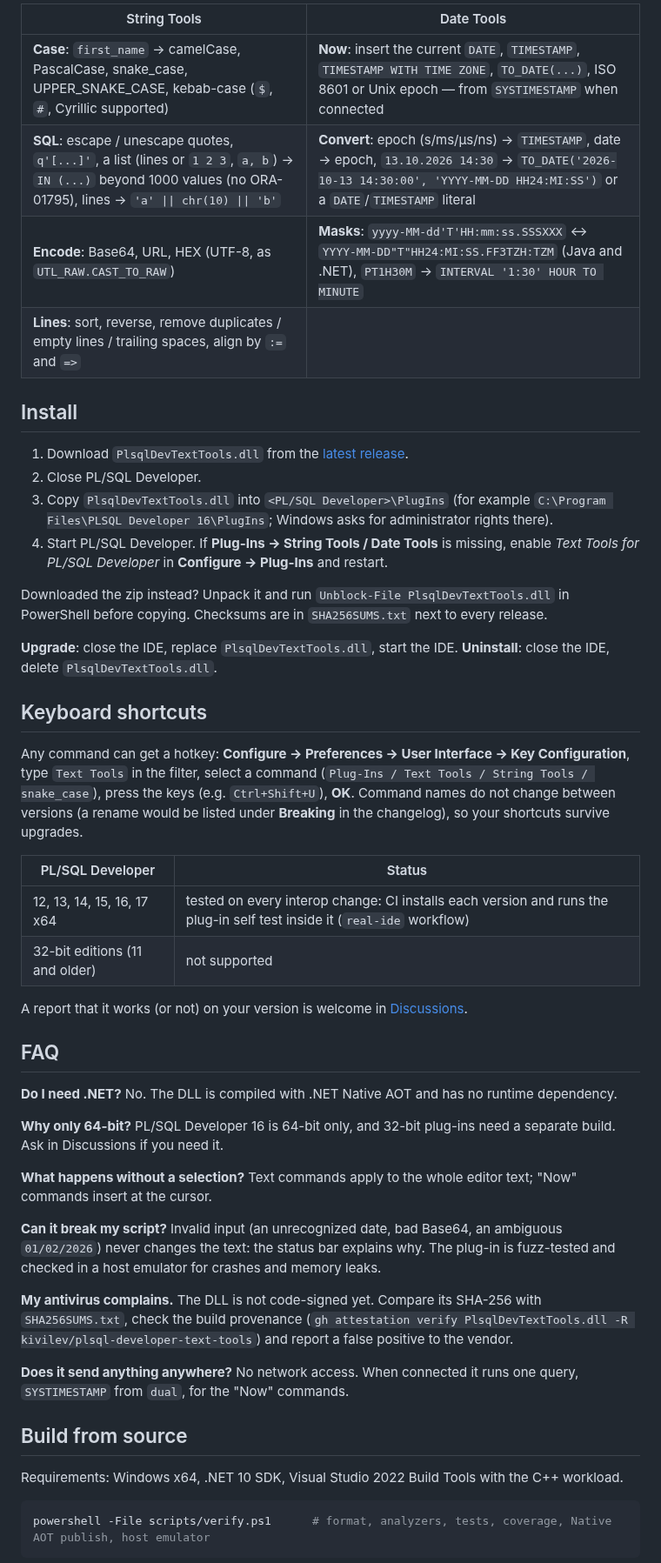
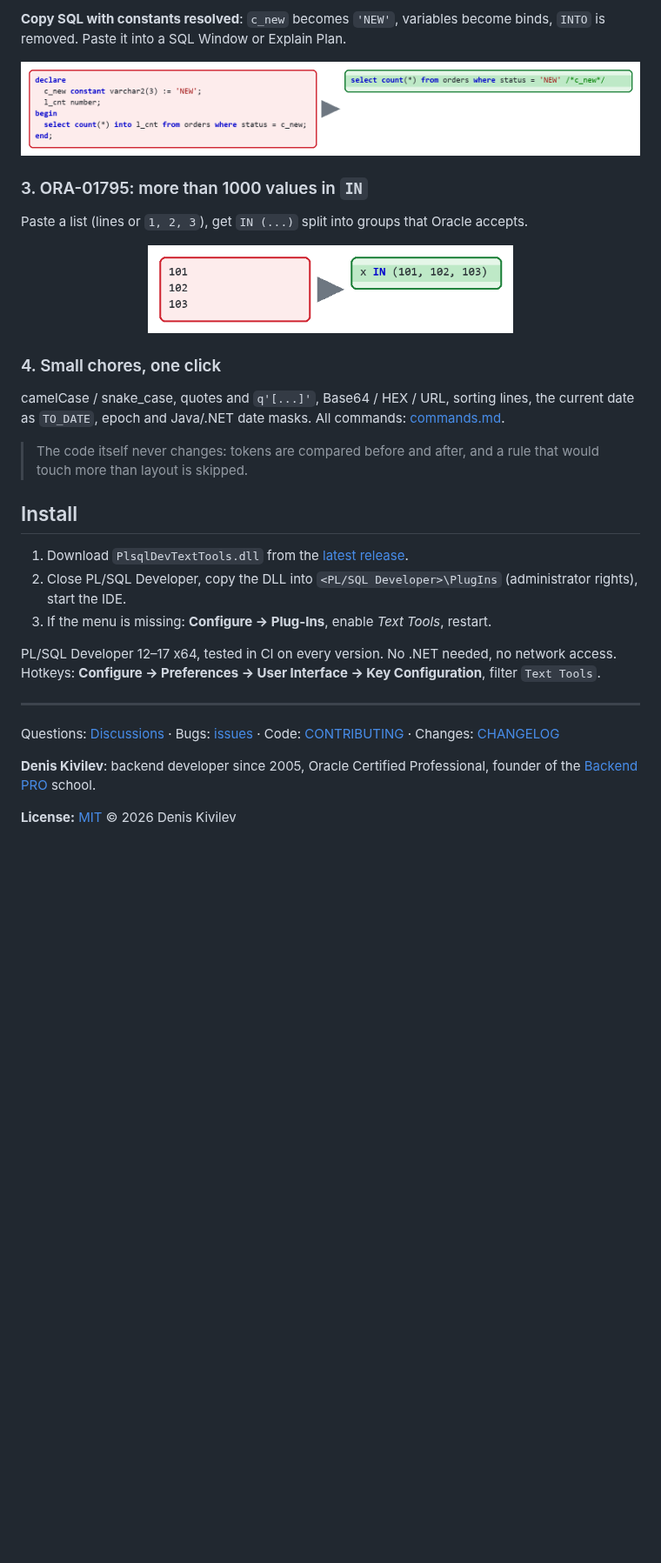
Before and after one commit to kivilev/plsql-developer-text-tools, a Markdown page: README.md, the part around one of its changes. Shown at 87% size. GitHub-like rendering; pictures changed too: docs/assets/copy-sql.png (added), docs/assets/in-list.png (added); blank space fills up the shorter version.

Commit message:
feat: short README with before/after pictures and translations (ru, uz, es, pt, zh, ja, hi)

````diff
--- a/README.md
+++ b/README.md
@@ -52,61 +37,34 @@ with a checkbox per rule and a before/after preview; the choice is saved in `%AP
 
-| String Tools | Date Tools |
-|---|---|
-| **Case**: `first_name` → camelCase, PascalCase, snake_case, UPPER_SNAKE_CASE, kebab-case (`$`, `#`, Cyrillic supported) | **Now**: insert the current `DATE`, `TIMESTAMP`, `TIMESTAMP WITH TIME ZONE`, `TO_DATE(...)`, ISO 8601 or Unix epoch — from `SYSTIMESTAMP` when connected |
-| **SQL**: escape / unescape quotes, `q'[...]'`, a list (lines or `1 2 3`, `a, b`) → `IN (...)` beyond 1000 values (no ORA-01795), lines → `'a' \|\| chr(10) \|\| 'b'` | **Convert**: epoch (s/ms/µs/ns) → `TIMESTAMP`, date → epoch, `13.10.2026 14:30` → `TO_DATE('2026-10-13 14:30:00', 'YYYY-MM-DD HH24:MI:SS')` or a `DATE`/`TIMESTAMP` literal |
-| **Encode**: Base64, URL, HEX (UTF-8, as `UTL_RAW.CAST_TO_RAW`) | **Masks**: `yyyy-MM-dd'T'HH:mm:ss.SSSXXX` ↔ `YYYY-MM-DD"T"HH24:MI:SS.FF3TZH:TZM` (Java and .NET), `PT1H30M` → `INTERVAL '1:30' HOUR TO MINUTE` |
-| **Lines**: sort, reverse, remove duplicates / empty lines / trailing spaces, align by `:=` and `=>` | |
+**Copy SQL with constants resolved**: `c_new` becomes `'NEW'`, variables become binds, `INTO` is removed. Paste it into a SQL Window or Explain Plan.
+
+<p align="center"><img src="docs/assets/copy-sql.png" alt="Copy SQL with constants resolved" width="880"></p>
+
+### 3. ORA-01795: more than 1000 values in `IN`
+
+Paste a list (lines or `1, 2, 3`), get `IN (...)` split into groups that Oracle accepts.
+
+<p align="center"><img src="docs/assets/in-list.png" alt="List to IN (...)" width="420"></p>
+
+### 4. Small chores, one click
+
+camelCase / snake_case, quotes and `q'[...]'`, Base64 / HEX / URL, sorting lines, the current date as `TO_DATE`, epoch and Java/.NET date masks. All commands: [commands.md](docs/commands.md).
+
+> The code itself never changes: tokens are compared before and after, and a rule that would touch more than layout is skipped.
 
 ## Install
 
 1. Download `PlsqlDevTextTools.dll` from the [latest release](https://github.com/kivilev/plsql-developer-text-tools/releases/latest).
-2. Close PL/SQL Developer.
-3. Copy `PlsqlDevTextTools.dll` into `<PL/SQL Developer>\PlugIns` (for example `C:\Program Files\PLSQL Developer 16\PlugIns`;
-   Windows asks for administrator rights there).
-4. Start PL/SQL Developer. If **Plug-Ins → String Tools / Date Tools** is missing, enable *Text Tools for PL/SQL Developer*
-   in **Configure → Plug-Ins** and restart.
+2. Close PL/SQL Developer, copy the DLL into `<PL/SQL Developer>\PlugIns` (administrator rights), start the IDE.
+3. If the menu is missing: **Configure → Plug-Ins**, enable *Text Tools*, restart.
 
-Downloaded the zip instead? Unpack it and run `Unblock-File PlsqlDevTextTools.dll` in PowerShell before copying.
-Checksums are in `SHA256SUMS.txt` next to every release.
+PL/SQL Developer 12–17 x64, tested in CI on every version. No .NET needed, no network access.
+Hotkeys: **Configure → Preferences → User Interface → Key Configuration**, filter `Text Tools`.
 
-**Upgrade**: close the IDE, replace `PlsqlDevTextTools.dll`, start the IDE. **Uninstall**: close the IDE, delete `PlsqlDevTextTools.dll`.
+---
 
-## Keyboard shortcuts
+Questions: [Discussions](https://github.com/kivilev/plsql-developer-text-tools/discussions) · Bugs: [issues](https://github.com/kivilev/plsql-developer-text-tools/issues/new/choose) · Code: [CONTRIBUTING](CONTRIBUTING.md) · Changes: [CHANGELOG](CHANGELOG.md)
 
-Any command can get a hotkey: **Configure → Preferences → User Interface → Key Configuration**, type `Text Tools` in the
-filter, select a command (`Plug-Ins / Text Tools / String Tools / snake_case`), press the keys (e.g. `Ctrl+Shift+U`),
-**OK**. Command names do not change between versions (a rename would be listed under **Breaking** in the changelog),
-so your shortcuts survive upgrades.
+**Denis Kivilev**: backend developer since 2005, Oracle Certified Professional, founder of the [Backend PRO](https://backend-pro.ru) school.
 
+**License:** [MIT](LICENSE) © 2026 Denis Kivilev
 
-| PL/SQL Developer | Status |
-|---|---|
-| 12, 13, 14, 15, 16, 17 x64 | tested on every interop change: CI installs each version and runs the plug-in self test inside it (`real-ide` workflow) |
-| 32-bit editions (11 and older) | not supported |
-
-A report that it works (or not) on your version is welcome in [Discussions](https://github.com/kivilev/plsql-developer-text-tools/discussions).
-
-## FAQ
-
-**Do I need .NET?** No. The DLL is compiled with .NET Native AOT and has no runtime dependency.
-
-**Why only 64-bit?** PL/SQL Developer 16 is 64-bit only, and 32-bit plug-ins need a separate build. Ask in Discussions if you need it.
-
-**What happens without a selection?** Text commands apply to the whole editor text; "Now" commands insert at the cursor.
-
-**Can it break my script?** Invalid input (an unrecognized date, bad Base64, an ambiguous `01/02/2026`) never changes the text:
-the status bar explains why. The plug-in is fuzz-tested and checked in a host emulator for crashes and memory leaks.
-
-**My antivirus complains.** The DLL is not code-signed yet. Compare its SHA-256 with `SHA256SUMS.txt`, check the build
-provenance (`gh attestation verify PlsqlDevTextTools.dll -R kivilev/plsql-developer-text-tools`) and report a false positive to the vendor.
-
-**Does it send anything anywhere?** No network access. When connected it runs one query, `SYSTIMESTAMP` from `dual`, for the "Now" commands.
-
-## Build from source
-
-Requirements: Windows x64, .NET 10 SDK, Visual Studio 2022 Build Tools with the C++ workload.
-
-```powershell
-powershell -File scripts/verify.ps1      # format, analyzers, tests, coverage, Native AOT publish, host emulator
-```
-
````
Also changed, not shown: other parts of README.md (+11 -46 lines), docs/readme/README.es.md (added, +71 -0 lines), docs/readme/README.hi.md (added, +71 -0 lines), docs/readme/README.ja.md (added, +71 -0 lines), docs/readme/README.pt.md (added, +71 -0 lines), docs/readme/README.ru.md (added, +71 -0 lines), docs/readme/README.uz.md (added, +71 -0 lines), docs/readme/README.zh.md (added, +71 -0 lines), docs/assets/format.png (added), docs/assets/settings.png (added).
